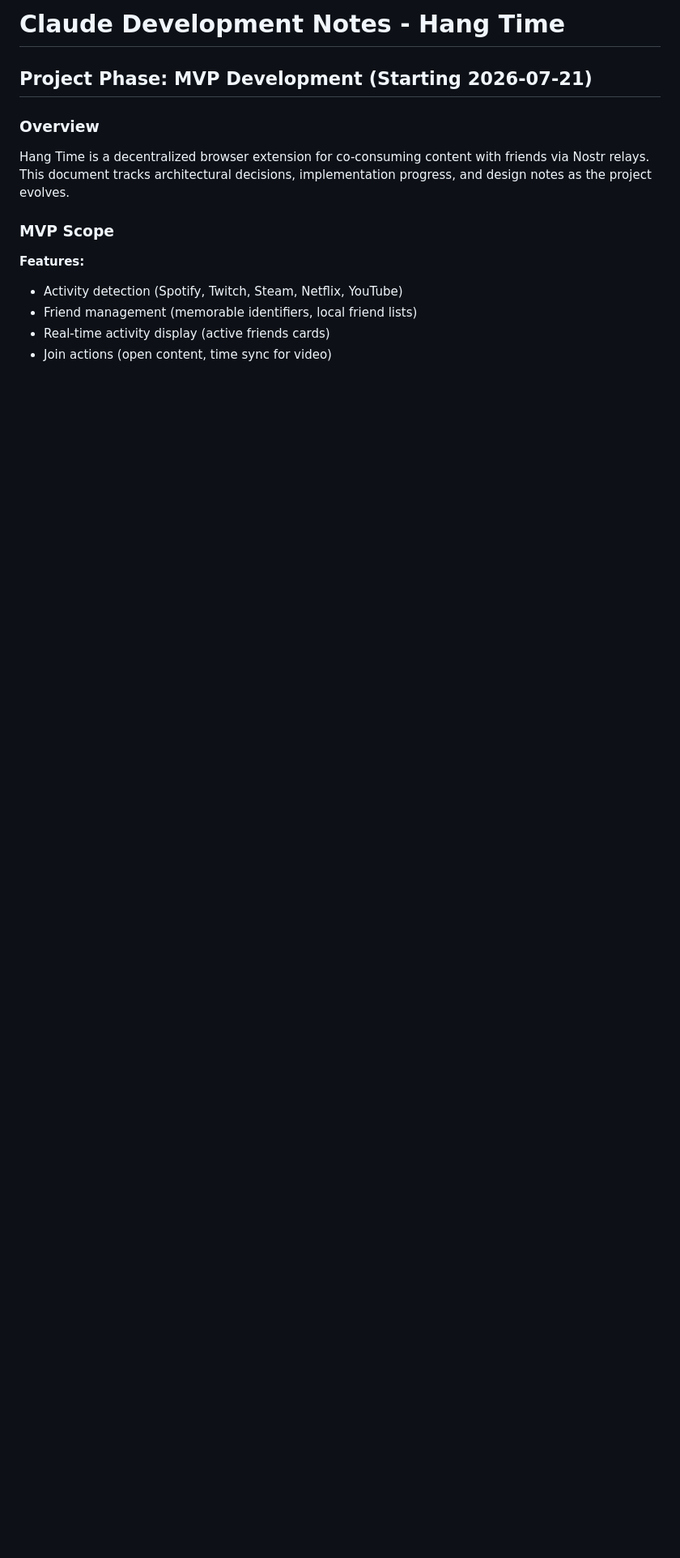
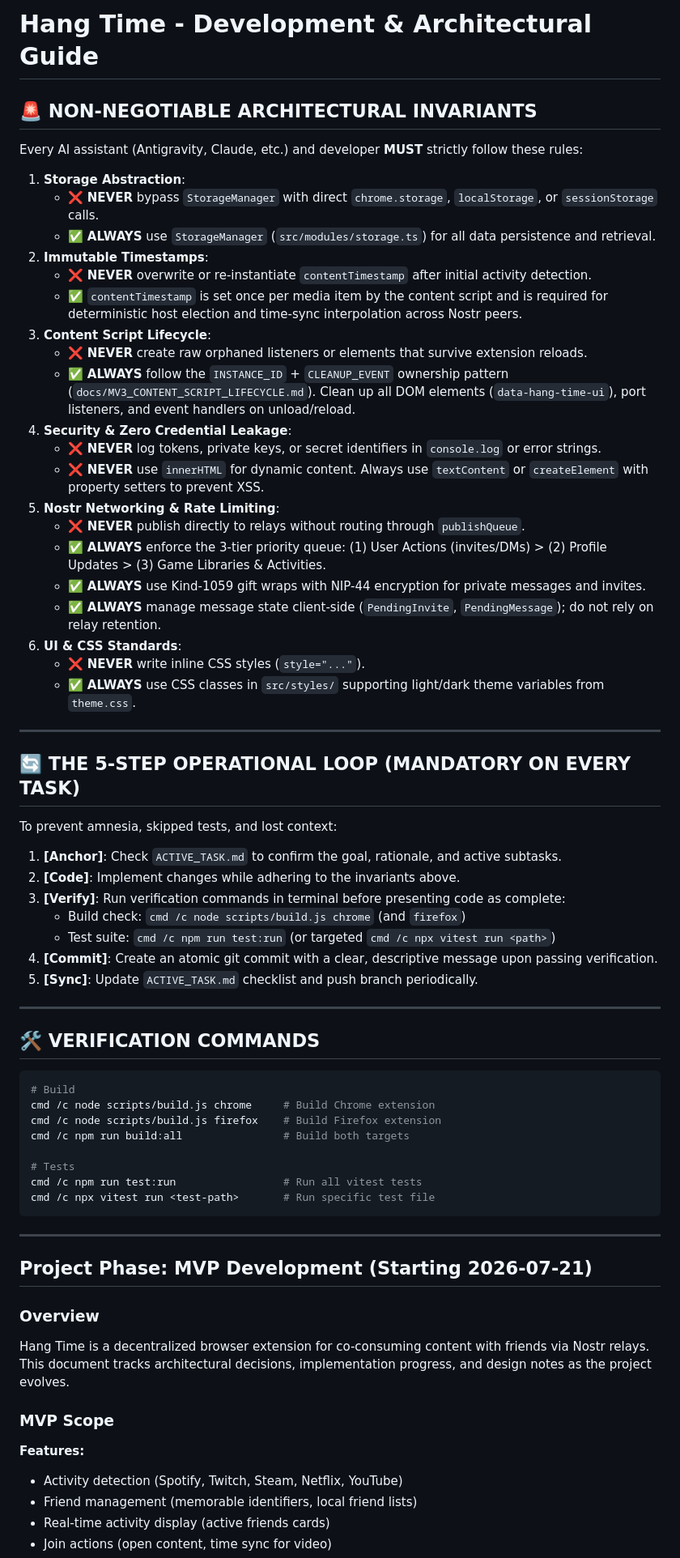
Before and after one commit to craigpen/hang-time, a Markdown page: claude.md, the part around the change. Shown at 81% size. GitHub-like rendering; blank space fills up the shorter version.

Commit message:
docs: establish non-negotiable guidelines, operational loop, and ACTIVE_TASK anchor

````diff
--- a/claude.md
+++ b/claude.md
@@ -1,4 +1,60 @@
-# Claude Development Notes - Hang Time
+# Hang Time - Development & Architectural Guide
+
+## 🚨 NON-NEGOTIABLE ARCHITECTURAL INVARIANTS
+
+Every AI assistant (Antigravity, Claude, etc.) and developer **MUST** strictly follow these rules:
+
+1. **Storage Abstraction**:
+   * ❌ **NEVER** bypass `StorageManager` with direct `chrome.storage`, `localStorage`, or `sessionStorage` calls.
+   * ✅ **ALWAYS** use `StorageManager` (`src/modules/storage.ts`) for all data persistence and retrieval.
+2. **Immutable Timestamps**:
+   * ❌ **NEVER** overwrite or re-instantiate `contentTimestamp` after initial activity detection.
+   * ✅ `contentTimestamp` is set once per media item by the content script and is required for deterministic host election and time-sync interpolation across Nostr peers.
+3. **Content Script Lifecycle**:
+   * ❌ **NEVER** create raw orphaned listeners or elements that survive extension reloads.
+   * ✅ **ALWAYS** follow the `INSTANCE_ID` + `CLEANUP_EVENT` ownership pattern (`docs/MV3_CONTENT_SCRIPT_LIFECYCLE.md`). Clean up all DOM elements (`data-hang-time-ui`), port listeners, and event handlers on unload/reload.
+4. **Security & Zero Credential Leakage**:
+   * ❌ **NEVER** log tokens, private keys, or secret identifiers in `console.log` or error strings.
+   * ❌ **NEVER** use `innerHTML` for dynamic content. Always use `textContent` or `createElement` with property setters to prevent XSS.
+5. **Nostr Networking & Rate Limiting**:
+   * ❌ **NEVER** publish directly to relays without routing through `publishQueue`.
+   * ✅ **ALWAYS** enforce the 3-tier priority queue: (1) User Actions (invites/DMs) > (2) Profile Updates > (3) Game Libraries & Activities.
+   * ✅ **ALWAYS** use Kind-1059 gift wraps with NIP-44 encryption for private messages and invites.
+   * ✅ **ALWAYS** manage message state client-side (`PendingInvite`, `PendingMessage`); do not rely on relay retention.
+6. **UI & CSS Standards**:
+   * ❌ **NEVER** write inline CSS styles (`style="..."`).
+   * ✅ **ALWAYS** use CSS classes in `src/styles/` supporting light/dark theme variables from `theme.css`.
+
+---
+
+## 🔄 THE 5-STEP OPERATIONAL LOOP (MANDATORY ON EVERY TASK)
+
+To prevent amnesia, skipped tests, and lost context:
+
+1. **[Anchor]**: Check `ACTIVE_TASK.md` to confirm the goal, rationale, and active subtasks.
+2. **[Code]**: Implement changes while adhering to the invariants above.
+3. **[Verify]**: Run verification commands in terminal before presenting code as complete:
+   * Build check: `cmd /c node scripts/build.js chrome` (and `firefox`)
+   * Test suite: `cmd /c npm run test:run` (or targeted `cmd /c npx vitest run <path>`)
+4. **[Commit]**: Create an atomic git commit with a clear, descriptive message upon passing verification.
+5. **[Sync]**: Update `ACTIVE_TASK.md` checklist and push branch periodically.
+
+---
+
+## 🛠️ VERIFICATION COMMANDS
+
+```bash
+# Build
+cmd /c node scripts/build.js chrome     # Build Chrome extension
+cmd /c node scripts/build.js firefox    # Build Firefox extension
+cmd /c npm run build:all                # Build both targets
+
+# Tests
+cmd /c npm run test:run                 # Run all vitest tests
+cmd /c npx vitest run <test-path>       # Run specific test file
+```
+
+---
 
 ## Project Phase: MVP Development (Starting 2026-07-21)
 
````
Also changed, not shown: ACTIVE_TASK.md (added, +33 -0 lines).
